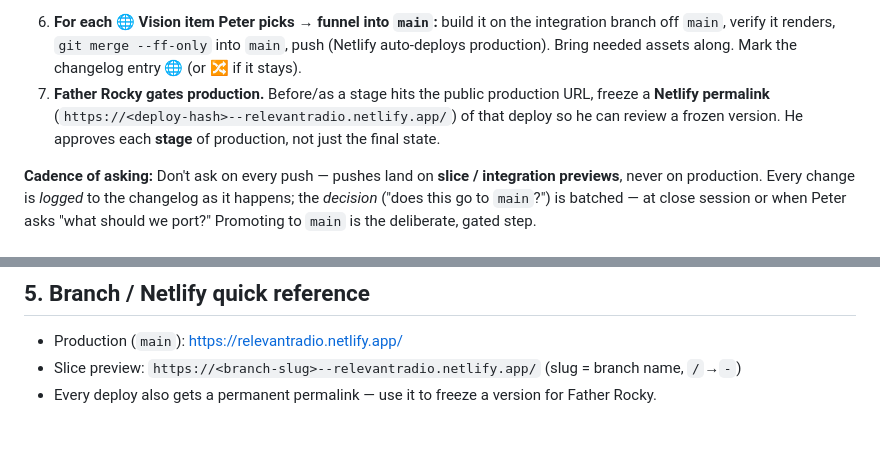
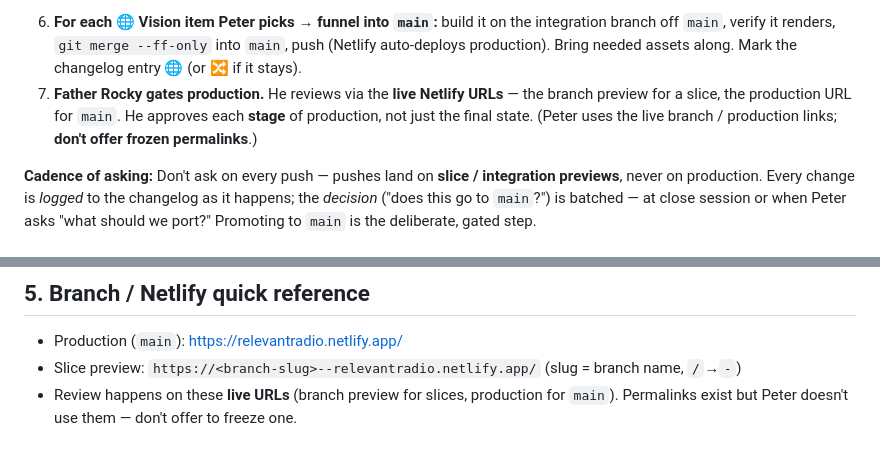
Before and after one commit to 5j86mv77dq-ctrl/rr-app-clone, a Markdown page: Roadmap/README.md, 2 parts joined by grey strips. Drawn GitHub-style.

Commit message:
Sync shared meta: drop frozen-permalink guidance (review via live URLs)

```diff
--- a/Roadmap/README.md
+++ b/Roadmap/README.md
@@ -83,10 +83,10 @@ When we build or change a feature, this is the loop:
 6. **For each 🌐 Vision item Peter picks → funnel into `main`:** build it on the integration
    branch off `main`, verify it renders, `git merge --ff-only` into `main`, push (Netlify
    auto-deploys production). Bring needed assets along. Mark the changelog entry 🌐 (or 🔀 if it stays).
-7. **Father Rocky gates production.** Before/as a stage hits the public production URL, freeze
-   a **Netlify permalink** (`https://<deploy-hash>--relevantradio.netlify.app/`) of that deploy
-   so he can review a frozen version. He approves each **stage** of production, not just the
-   final state.
+7. **Father Rocky gates production.** He reviews via the **live Netlify URLs** — the branch
+   preview for a slice, the production URL for `main`. He approves each **stage** of production,
+   not just the final state. (Peter uses the live branch / production links; **don't offer
+   frozen permalinks**.)
 
 **Cadence of asking:** Don't ask on every push — pushes land on **slice / integration
 previews**, never on production. Every change is *logged* to the changelog as it happens; the
@@ -113,4 +113,5 @@ should we port?" Promoting to `main` is the deliberate, gated step.
 
 - Production (`main`): https://relevantradio.netlify.app/
 - Slice preview: `https://<branch-slug>--relevantradio.netlify.app/` (slug = branch name, `/`→`-`)
-- Every deploy also gets a permanent permalink — use it to freeze a version for Father Rocky.
+- Review happens on these **live URLs** (branch preview for slices, production for `main`).
+  Permalinks exist but Peter doesn't use them — don't offer to freeze one.
```
Also changed, not shown: CLAUDE.md (+4 -3 lines), session-log.md (+1 -1 lines).
